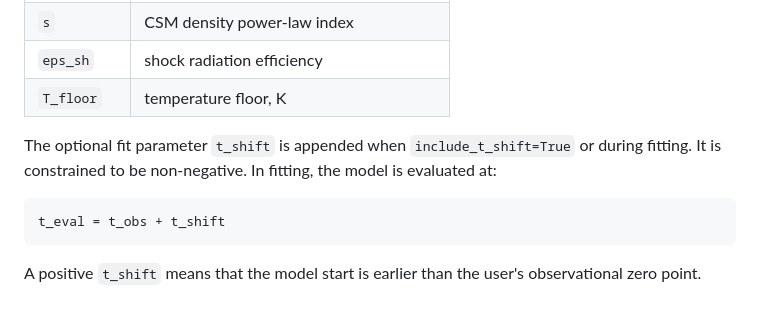
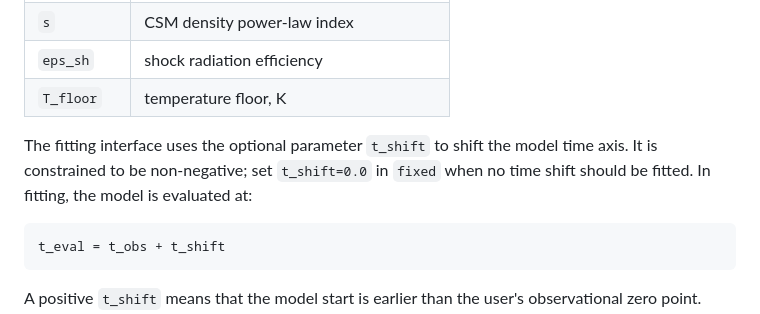
Before and after one commit to lijingyao123/TransFit, a Markdown page: docs/api_reference.md, the part around the change. Drawn GitHub-style.

Commit message:
Clarify t_shift in API references

````diff
--- a/docs/api_reference.md
+++ b/docs/api_reference.md
@@ -83,9 +83,9 @@ should use the canonical names.
 | `eps_sh` | shock radiation efficiency |
 | `T_floor` | temperature floor, K |
 
-The optional fit parameter `t_shift` is appended when
-`include_t_shift=True` or during fitting. It is constrained to be non-negative.
-In fitting, the model is evaluated at:
+The fitting interface uses the optional parameter `t_shift` to shift the model
+time axis. It is constrained to be non-negative; set `t_shift=0.0` in `fixed`
+when no time shift should be fitted. In fitting, the model is evaluated at:
 
 ```text
 t_eval = t_obs + t_shift
````
Also changed, not shown: docs/api_reference_chinese.md (+3 -2 lines).
